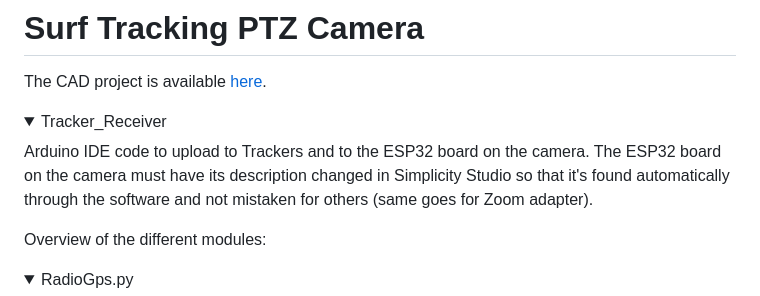
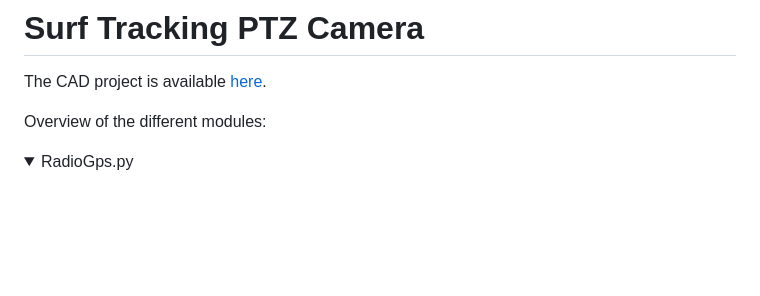
Before and after one commit to TiagoMRPJ/surfcamera_deploy_test, a Markdown page: README.md, the part around the change. GitHub-like rendering; folded sections open; blank space fills up the shorter version.

```diff
--- a/README.md
+++ b/README.md
@@ -1,14 +1,6 @@
 # Surf Tracking PTZ Camera
 
 The CAD project is available [here](https://cad.onshape.com/documents/b9eef313243f0363e667a5fc/w/e2e378e85b01eeafc1c8ea36/e/338bb7a3ad0a7d0ed4aa153e).
-
-<details>
-
-<summary>Tracker_Receiver</summary>
-
-Arduino IDE code to upload to Trackers and to the ESP32 board on the camera. The ESP32 board on the camera must have its description changed in Simplicity Studio so that it's found automatically through the software and not mistaken for others (same goes for Zoom adapter).
-
-</details>
 
 Overview of the different modules:
 <details>
```
